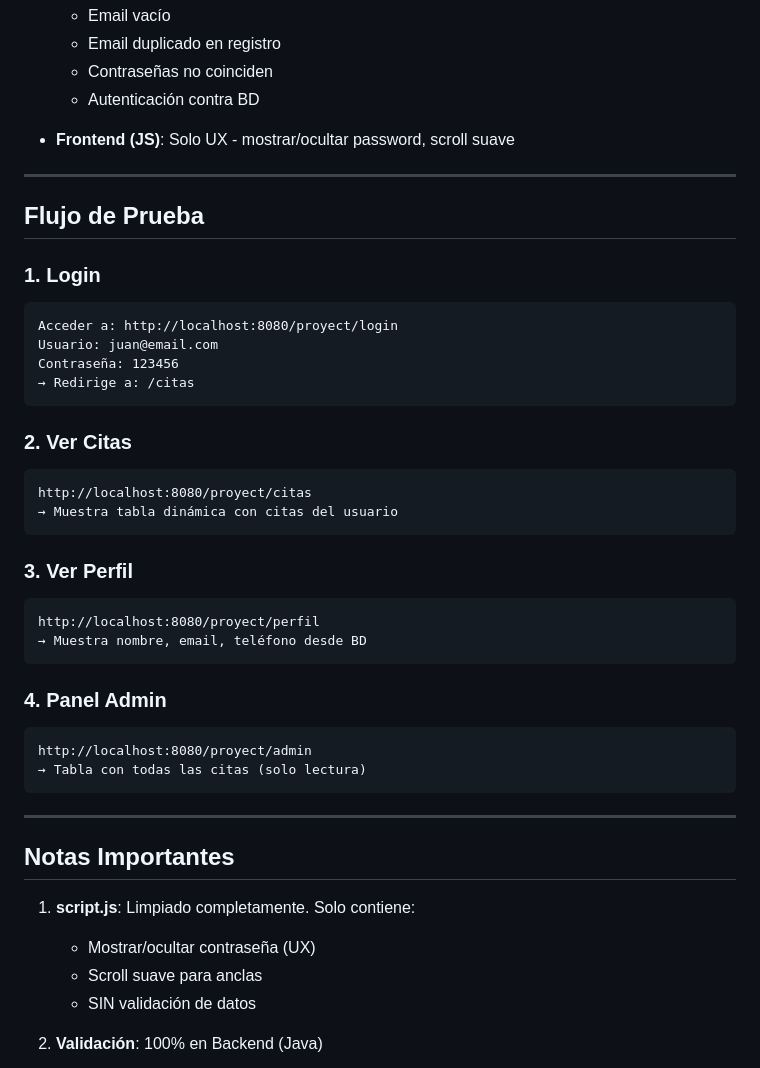
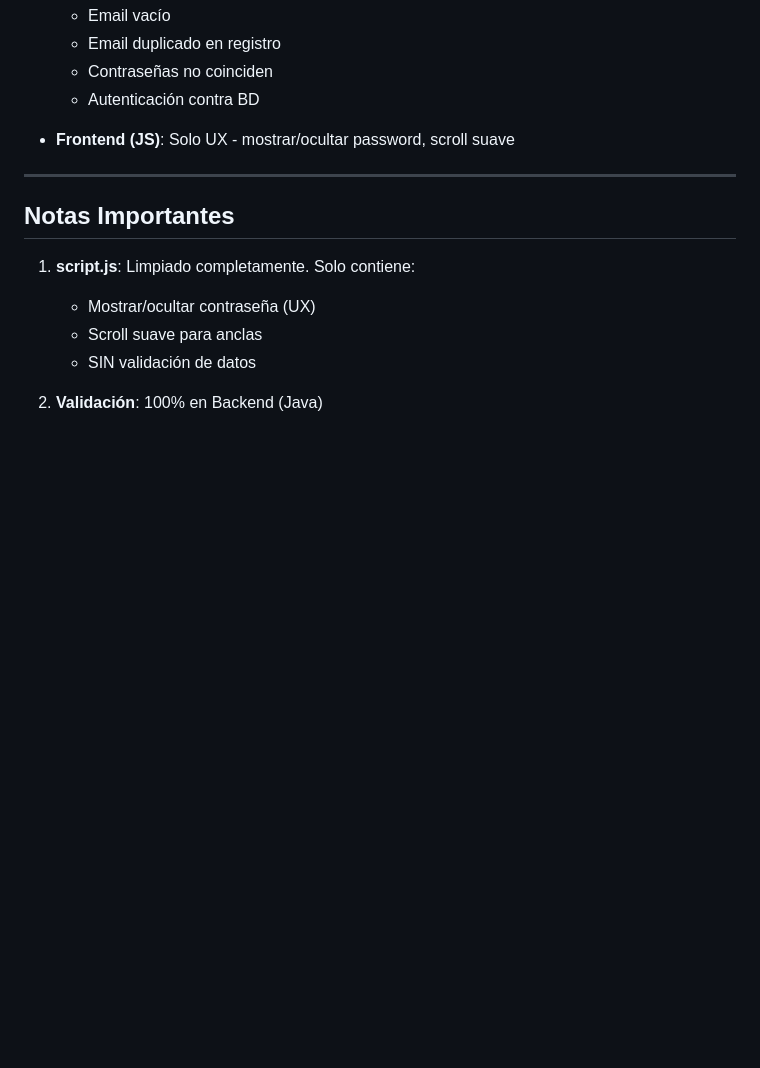
Before and after one commit to JamesRedzafiro/ProyectoWebJSF, a Markdown page: README.md, the part around one of its changes. Rendered like a GitHub page; blank space fills up the shorter version.

````diff
--- a/README.md
+++ b/README.md
@@ -327,35 +332,6 @@ JDBC_PASSWORD = "postgres"
 
 ---
 
-##  Flujo de Prueba
-
-### 1. Login
-```
-Acceder a: http://localhost:8080/proyect/login
-Usuario: juan@email.com
-Contraseña: 123456
-→ Redirige a: /citas
-```
-
-### 2. Ver Citas
-```
-http://localhost:8080/proyect/citas
-→ Muestra tabla dinámica con citas del usuario
-```
-
-### 3. Ver Perfil
-```
-http://localhost:8080/proyect/perfil
-→ Muestra nombre, email, teléfono desde BD
-```
-
-### 4. Panel Admin
-```
-http://localhost:8080/proyect/admin
-→ Tabla con todas las citas (solo lectura)
-```
-
----
 
 ##  Notas Importantes
 
````
Also changed, not shown: other parts of README.md (+89 -86 lines).
